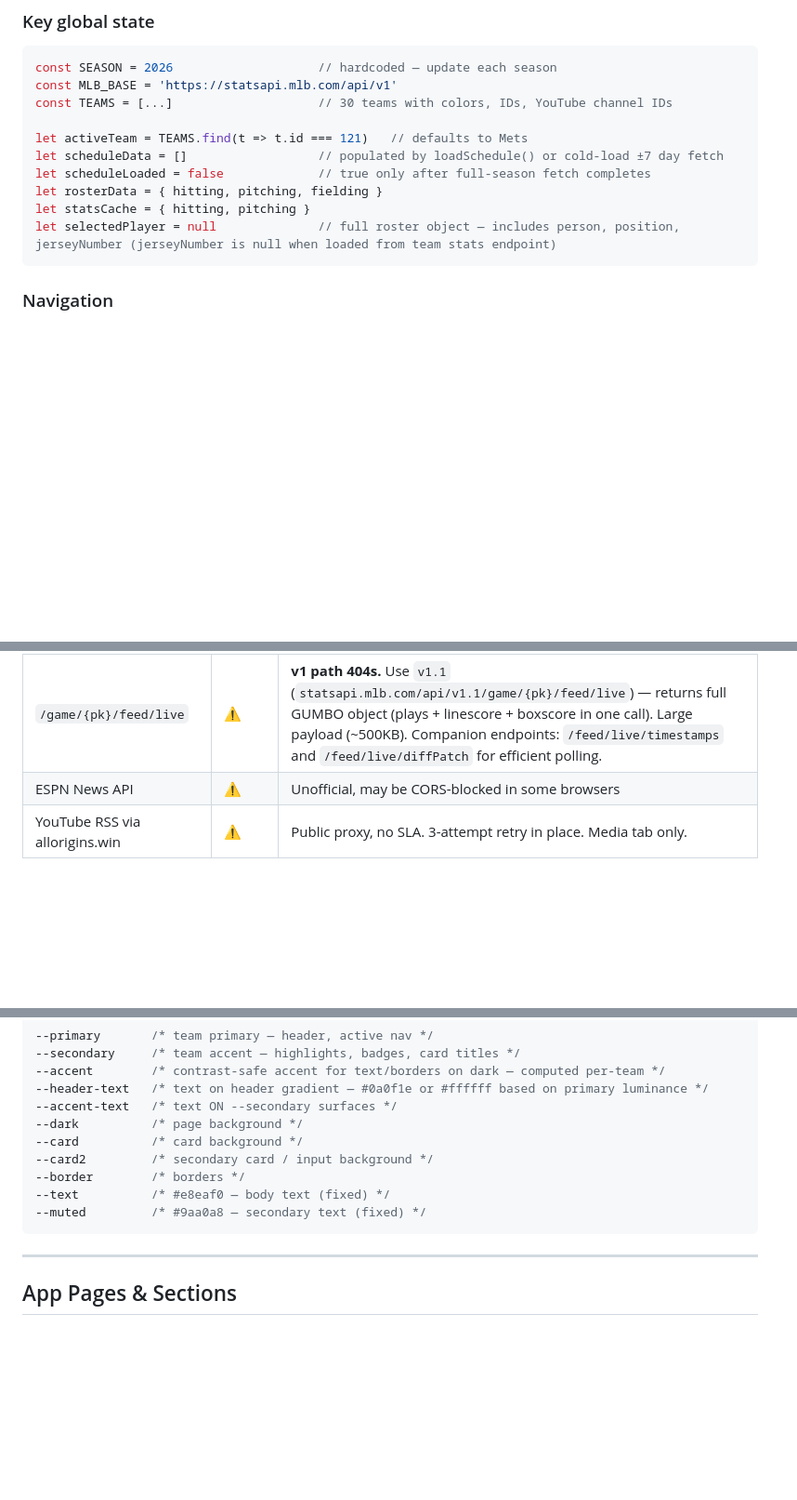
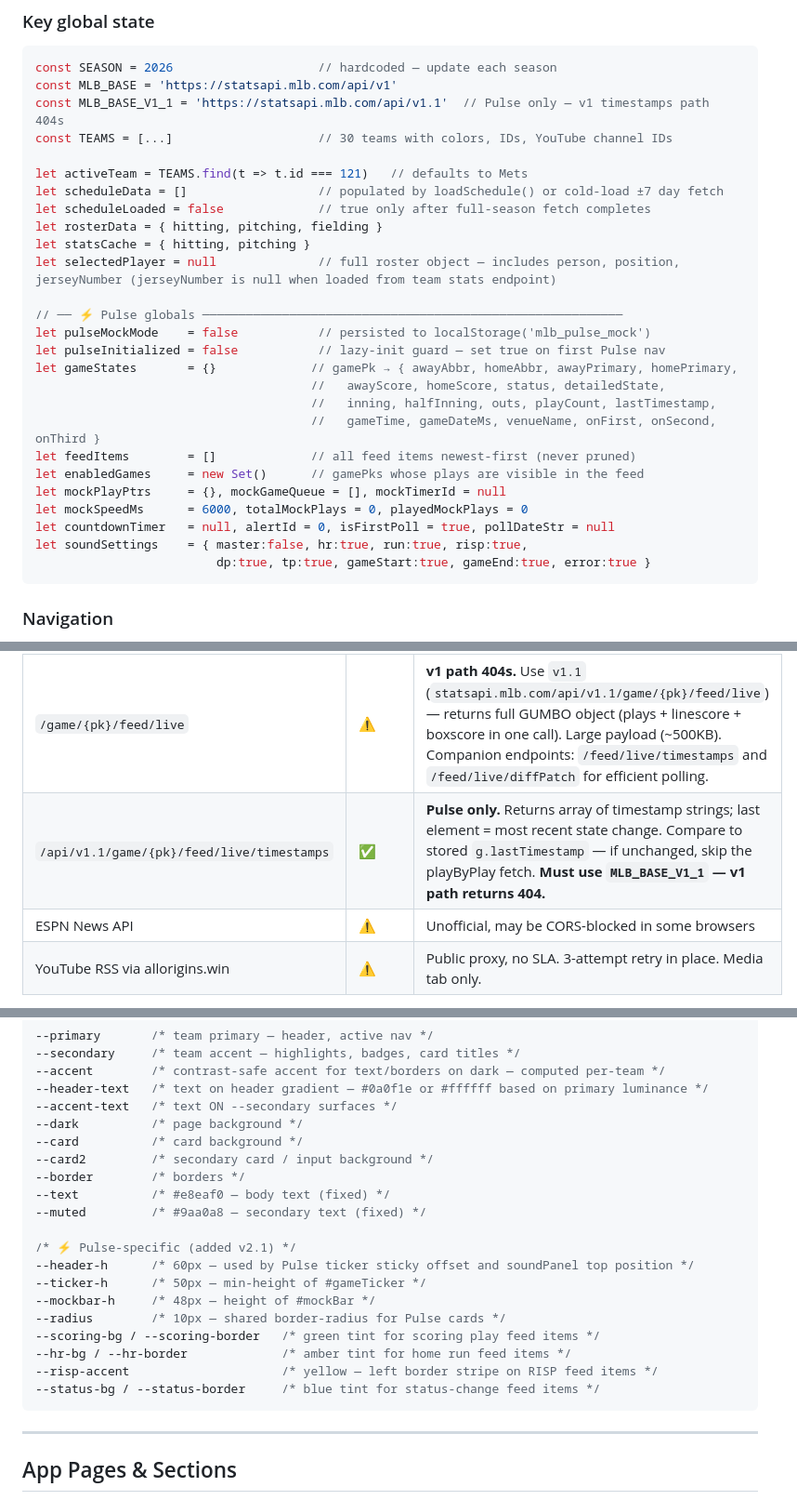
Before and after one commit to q2z87bs2n7-ops/Baseball-App, a Markdown page: CLAUDE.md, 3 parts joined by grey strips. Shown at 93% size. Rendered like a GitHub page; blank space fills up the shorter version.

Commit message:
docs: CLAUDE.md part 3 — globals, CSS vars, APIs (v2.1)
- Key global state: add MLB_BASE_V1_1 and all Pulse state vars
- APIs table: add /feed/live/timestamps entry (Pulse stale check)
- CSS vars: add Pulse-specific vars (--header-h, scoring/hr/risp/status tokens)

https://claude.ai/code/session_015xr6pCs8gUo79bKibxiaiH

````diff
--- a/CLAUDE.md
+++ b/CLAUDE.md
@@ -51,6 +51,7 @@ Everything — HTML, CSS, JavaScript — is in `index.html`. No imports, no modu
 ```javascript
 const SEASON = 2026                    // hardcoded — update each season
 const MLB_BASE = 'https://statsapi.mlb.com/api/v1'
+const MLB_BASE_V1_1 = 'https://statsapi.mlb.com/api/v1.1'  // Pulse only — v1 timestamps path 404s
 const TEAMS = [...]                    // 30 teams with colors, IDs, YouTube channel IDs
 
 let activeTeam = TEAMS.find(t => t.id === 121)   // defaults to Mets
@@ -59,6 +60,21 @@ let scheduleLoaded = false             // true only after full-season fetch comp
 let rosterData = { hitting, pitching, fielding }
 let statsCache = { hitting, pitching }
 let selectedPlayer = null              // full roster object — includes person, position, jerseyNumber (jerseyNumber is null when loaded from team stats endpoint)
+
+// ── ⚡ Pulse globals ──────────────────────────────────────────────────────────
+let pulseMockMode    = false           // persisted to localStorage('mlb_pulse_mock')
+let pulseInitialized = false           // lazy-init guard — set true on first Pulse nav
+let gameStates       = {}             // gamePk → { awayAbbr, homeAbbr, awayPrimary, homePrimary,
+                                      //   awayScore, homeScore, status, detailedState,
+                                      //   inning, halfInning, outs, playCount, lastTimestamp,
+                                      //   gameTime, gameDateMs, venueName, onFirst, onSecond, onThird }
+let feedItems        = []             // all feed items newest-first (never pruned)
+let enabledGames     = new Set()      // gamePks whose plays are visible in the feed
+let mockPlayPtrs     = {}, mockGameQueue = [], mockTimerId = null
+let mockSpeedMs      = 6000, totalMockPlays = 0, playedMockPlays = 0
+let countdownTimer   = null, alertId = 0, isFirstPoll = true, pollDateStr = null
+let soundSettings    = { master:false, hr:true, run:true, risp:true,
+                         dp:true, tp:true, gameStart:true, gameEnd:true, error:true }
 ```
 
 ### Navigation
@@ -133,6 +149,7 @@ let selectedPlayer = null              // full roster object — includes person
 | `/stats/leaders` | ✅ | Requires `statGroup` param — omitting it mixes hitting/pitching data |
 | `/game/{pk}/playByPlay` | ✅ | Completed at-bat log for live/finished games. Returns `allPlays[]`, `scoringPlays[]`, `playsByInning[]`. Use this for play-by-play display — lighter than feed/live. |
 | `/game/{pk}/feed/live` | ⚠️ | **v1 path 404s.** Use `v1.1` (`statsapi.mlb.com/api/v1.1/game/{pk}/feed/live`) — returns full GUMBO object (plays + linescore + boxscore in one call). Large payload (~500KB). Companion endpoints: `/feed/live/timestamps` and `/feed/live/diffPatch` for efficient polling. |
+| `/api/v1.1/game/{pk}/feed/live/timestamps` | ✅ | **Pulse only.** Returns array of timestamp strings; last element = most recent state change. Compare to stored `g.lastTimestamp` — if unchanged, skip the playByPlay fetch. **Must use `MLB_BASE_V1_1` — v1 path returns 404.** |
 | ESPN News API | ⚠️ | Unofficial, may be CORS-blocked in some browsers |
 | YouTube RSS via allorigins.win | ⚠️ | Public proxy, no SLA. 3-attempt retry in place. Media tab only. |
 
@@ -156,6 +173,16 @@ let selectedPlayer = null              // full roster object — includes person
 --border        /* borders */
 --text          /* #e8eaf0 — body text (fixed) */
 --muted         /* #9aa0a8 — secondary text (fixed) */
+
+/* ⚡ Pulse-specific (added v2.1) */
+--header-h      /* 60px — used by Pulse ticker sticky offset and soundPanel top position */
+--ticker-h      /* 50px — min-height of #gameTicker */
+--mockbar-h     /* 48px — height of #mockBar */
+--radius        /* 10px — shared border-radius for Pulse cards */
+--scoring-bg / --scoring-border   /* green tint for scoring play feed items */
+--hr-bg / --hr-border             /* amber tint for home run feed items */
+--risp-accent                     /* yellow — left border stripe on RISP feed items */
+--status-bg / --status-border     /* blue tint for status-change feed items */
 ```
 
 ---
````
